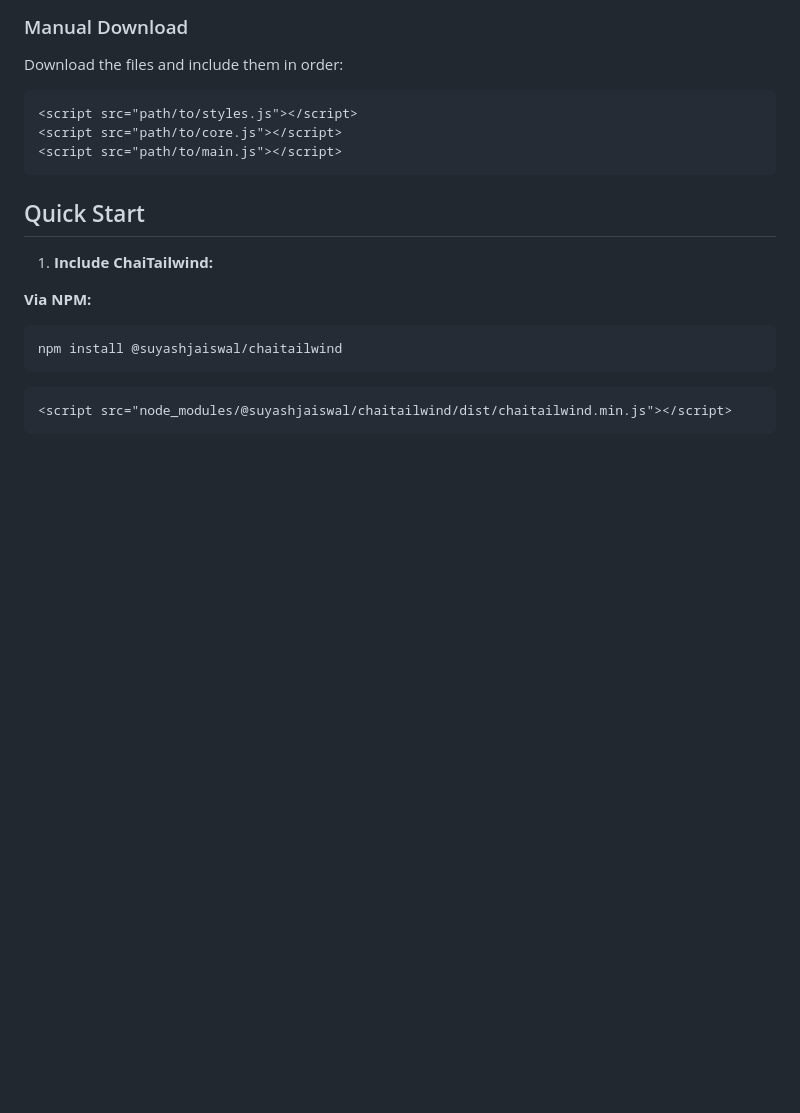
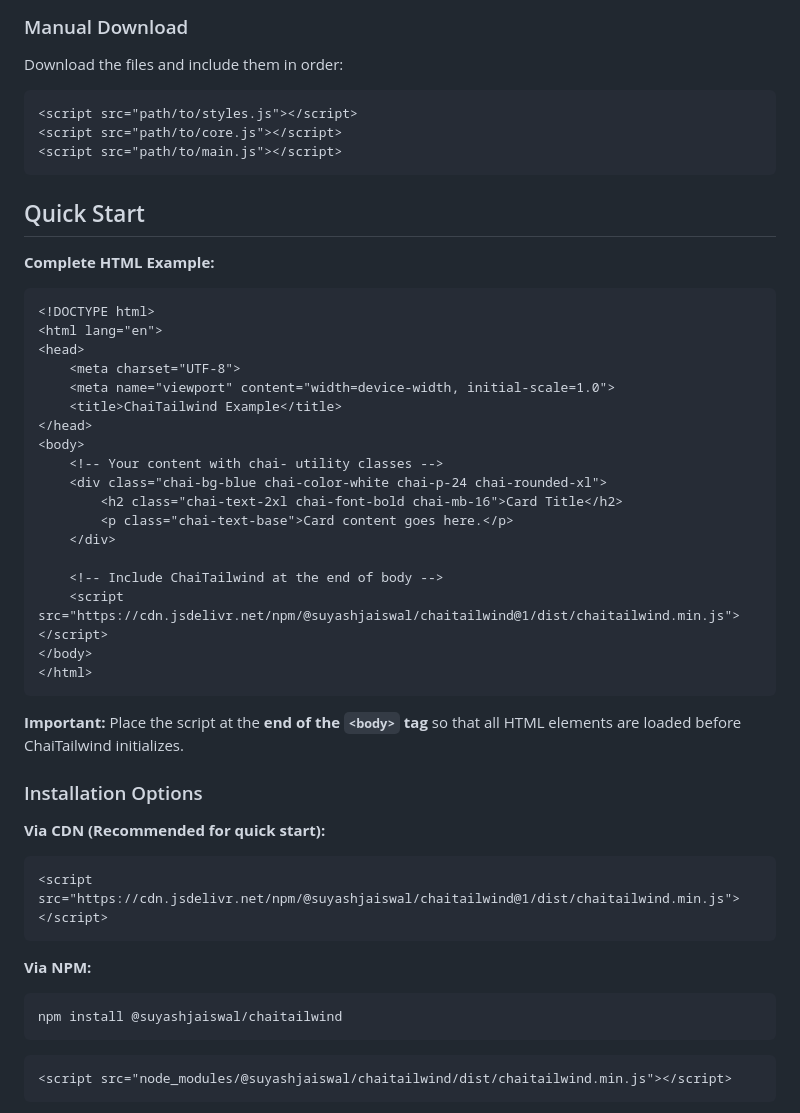
Before and after one commit to suyashjaiswal24/Chai-Tailwind, a Markdown page: README.md, the part around one of its changes. GitHub-like rendering; blank space fills up the shorter version.

Commit message:
docs: update README with proper script placement instructions

````diff
--- a/README.md
+++ b/README.md
@@ -54,7 +54,37 @@ Download the files and include them in order:
 
 ## Quick Start
 
-1. **Include ChaiTailwind:**
+**Complete HTML Example:**
+
+```html
+<!DOCTYPE html>
+<html lang="en">
+<head>
+    <meta charset="UTF-8">
+    <meta name="viewport" content="width=device-width, initial-scale=1.0">
+    <title>ChaiTailwind Example</title>
+</head>
+<body>
+    <!-- Your content with chai- utility classes -->
+    <div class="chai-bg-blue chai-color-white chai-p-24 chai-rounded-xl">
+        <h2 class="chai-text-2xl chai-font-bold chai-mb-16">Card Title</h2>
+        <p class="chai-text-base">Card content goes here.</p>
+    </div>
+
+    <!-- Include ChaiTailwind at the end of body -->
+    <script src="https://cdn.jsdelivr.net/npm/@suyashjaiswal/chaitailwind@1/dist/chaitailwind.min.js"></script>
+</body>
+</html>
+```
+
+**Important:** Place the script at the **end of the `<body>` tag** so that all HTML elements are loaded before ChaiTailwind initializes.
+
+### Installation Options
+
+**Via CDN (Recommended for quick start):**
+```html
+<script src="https://cdn.jsdelivr.net/npm/@suyashjaiswal/chaitailwind@1/dist/chaitailwind.min.js"></script>
+```
 
 **Via NPM:**
 ```bash
````
Also changed, not shown: other parts of README.md (+0 -13 lines).
